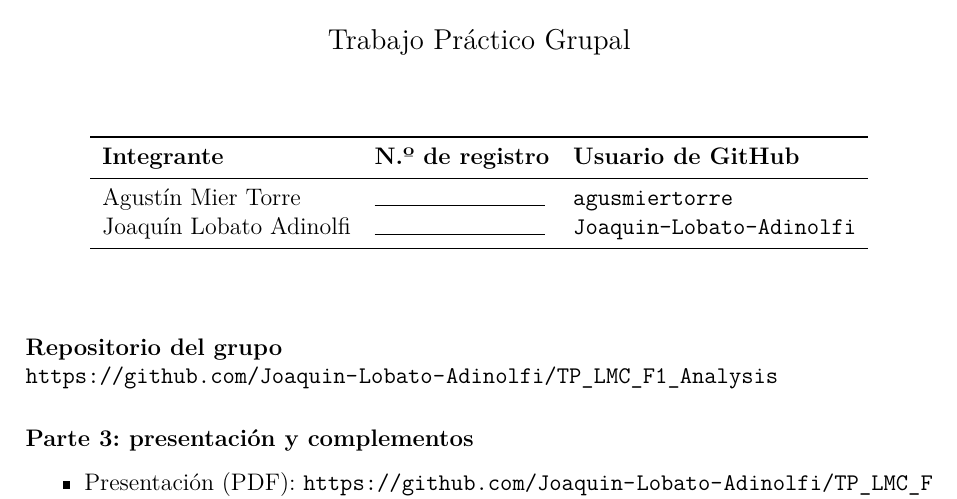
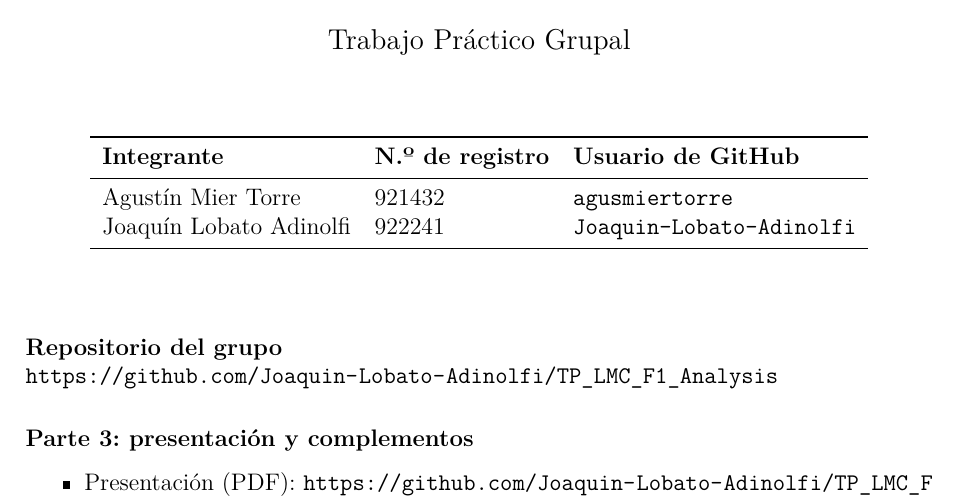
Before and after one commit to Joaquin-Lobato-Adinolfi/TP_LMC_F1_Analysis, a LaTeX document (entrega/entrega.tex): part of the page, cut so that both start at the same text. Compiled offline with pdfLaTeX.

Commit message:
Entrega: números de registro de Agustín y Joaquín
Co-Authored-By: Claude Opus 5.5 <noreply@anthropic.com>
Claude-Session: https://claude.ai/code/session_01MVKVxRwp7sPofwMGcmFgW6

```diff
--- a/entrega/entrega.tex
+++ b/entrega/entrega.tex
@@ -27,8 +27,8 @@
 \toprule
 \textbf{Integrante} & \textbf{N.º de registro} & \textbf{Usuario de GitHub} \\
 \midrule
-Agustín Mier Torre      & \registro{\rule{3cm}{0.4pt}} & \texttt{agusmiertorre} \\
-Joaquín Lobato Adinolfi & \registro{\rule{3cm}{0.4pt}} & \texttt{Joaquin-Lobato-Adinolfi} \\
+Agustín Mier Torre      & \registro{921432} & \texttt{agusmiertorre} \\
+Joaquín Lobato Adinolfi & \registro{922241} & \texttt{Joaquin-Lobato-Adinolfi} \\
 \bottomrule
 \end{tabular}
 \end{center}
```
Also changed, not shown: entrega/entrega.pdf, entrega/entrega.tex (2 more changed lines).
